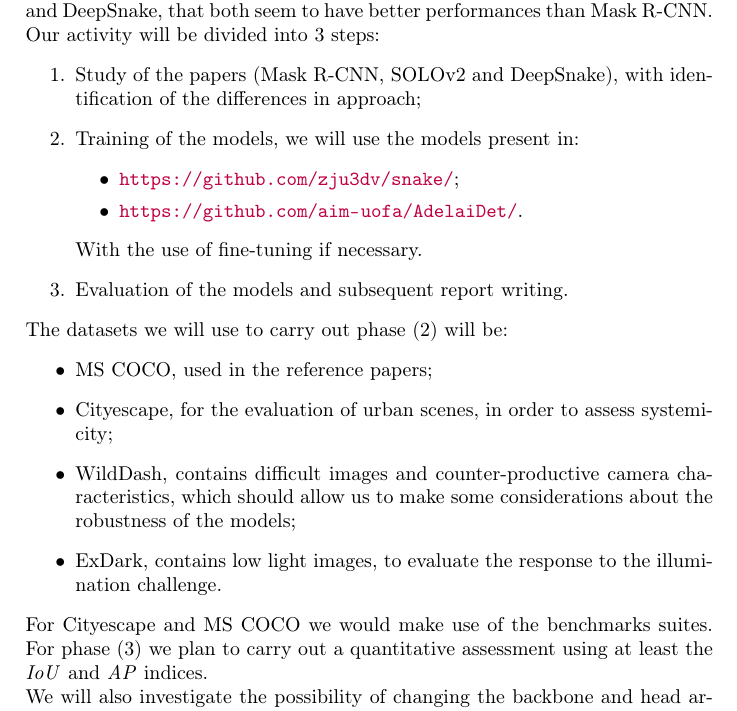
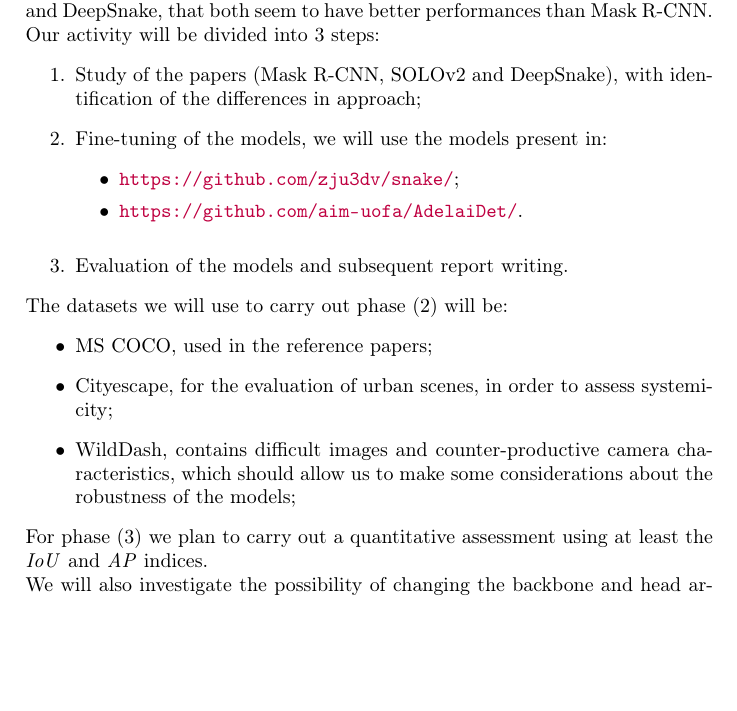
Before and after one commit to esignor/VISION-CS, a LaTeX document (proposta/proposta.tex, which reads proposta/content/contenuto.tex): part of page 2 of 2, cut so that both start at the same text, the shorter picture padded with empty space. Compiled offline with pdfLaTeX.

Commit message:
Alcune modifiche alla proposta (fine-tuning instead of training, remove Ex-Dark dataset and benchmarks..)

```diff
--- a/proposta/content/contenuto.tex
+++ b/proposta/content/contenuto.tex
@@ -4,13 +4,12 @@
 First we will study Mask R-CNN, to understand its strategies and potentials, and then we will focus on the comparison of two alternative approaches, SOLOv2 and DeepSnake, that both seem to have better performances than Mask R-CNN. Our activity will be divided into 3 steps:
 \begin{enumerate}
 \item Study of the papers (Mask R-CNN, SOLOv2 and DeepSnake), with identification of the differences in approach;
-\item Training of the models, we will use the models present in:
+\item Fine-tuning of the models, we will use the models present in:
 \begin{itemize}
 \item \url{https://github.com/zju3dv/snake/};
 \item \url{https://github.com/aim-uofa/AdelaiDet/}.
 \end{itemize}
 \noindent
-With the use of fine-tuning if necessary.
 \item Evaluation of the models and subsequent report writing.
 \end{enumerate}
 \noindent
@@ -19,10 +18,8 @@
 \item MS COCO, used in the reference papers;
 \item Cityescape, for the evaluation of urban scenes, in order to assess systemicity;
 \item WildDash, contains difficult images and counter-productive camera characteristics, which should allow us to make some considerations about the robustness of the models;
-\item ExDark, contains low light images, to evaluate the response to the illumination challenge.
 \end{itemize}
 \noindent
-For Cityescape and MS COCO we would make use of the benchmarks suites.
 For phase (3) we plan to carry out a quantitative assessment using at least the \textit{IoU} and \textit{AP} indices.\\
 We will also investigate the possibility of changing the backbone and head architectures in SOLOv2 and Circular convolution in DeepSnake.\\
 Any consideration we make will always take into account the official results obtained by Mask R-CNN.
```
Also changed, not shown: proposta/proposta.pdf, 4 other files.
